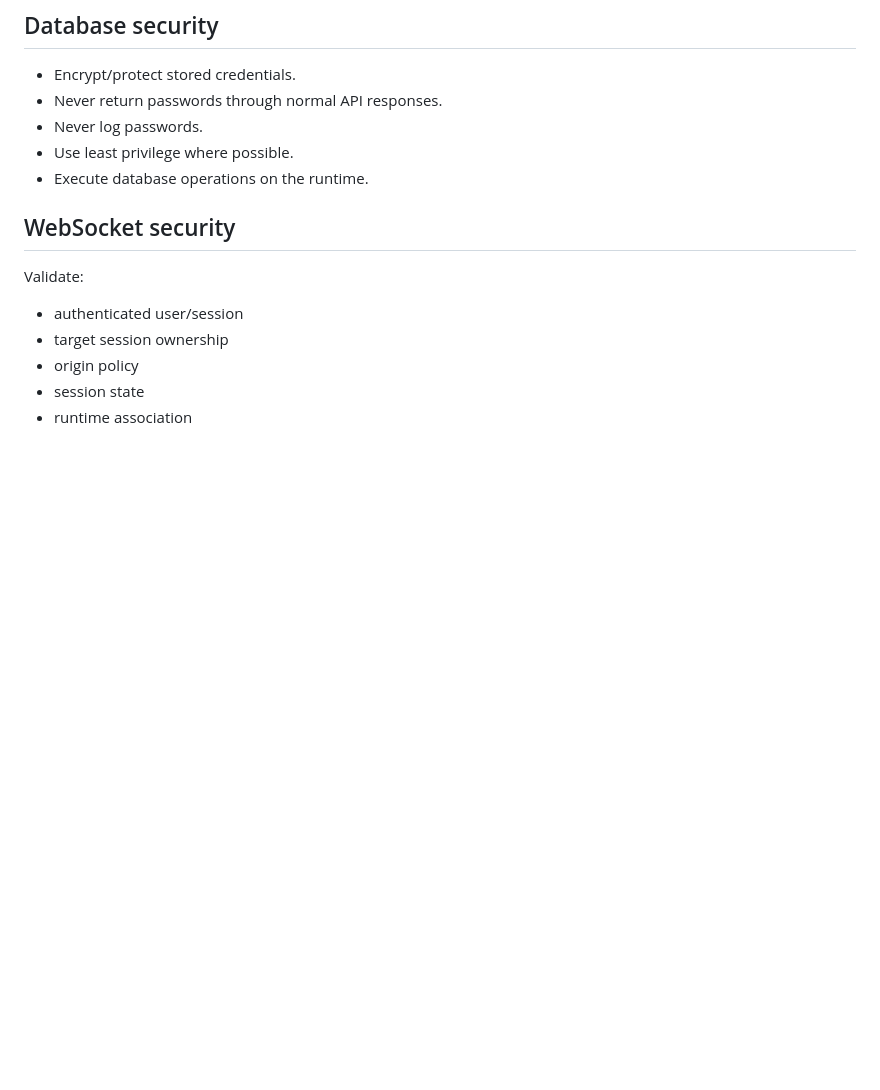
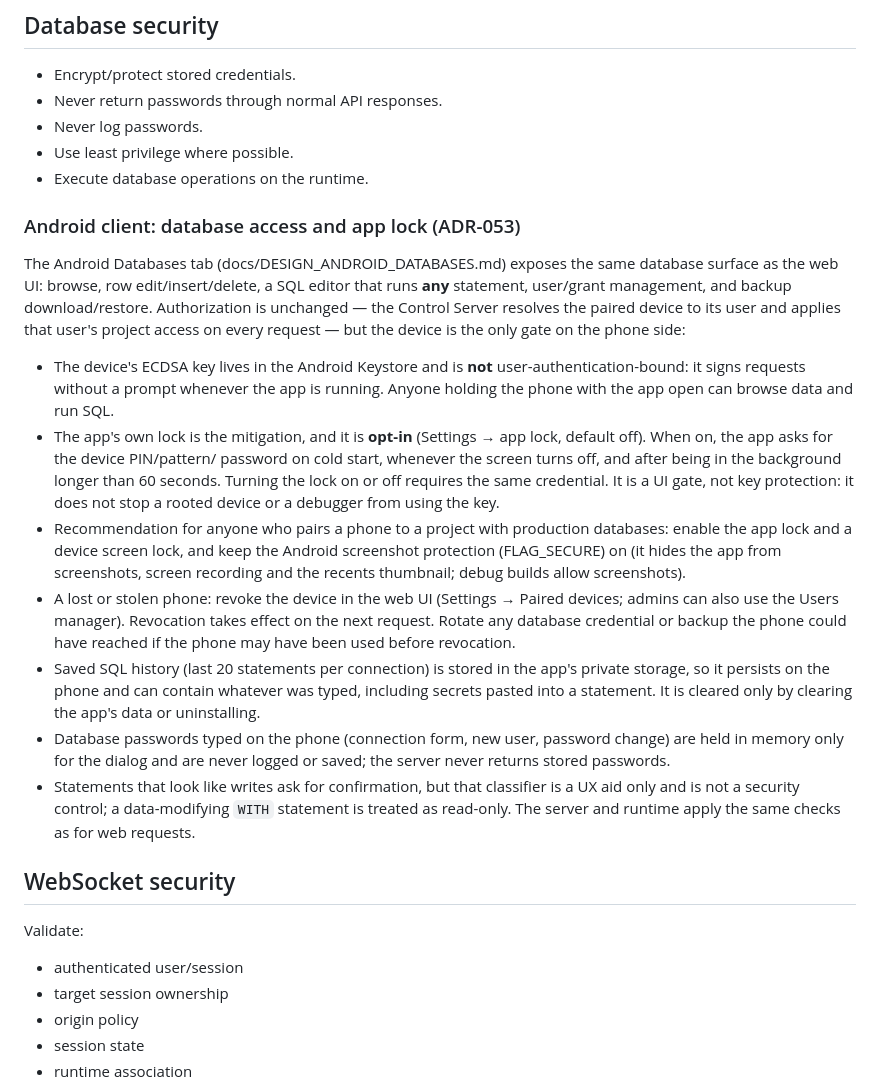
Before and after one commit to Dev-Station-One/DevStationOne, a Markdown page: docs/SECURITY.md, the part around the change. Drawn GitHub-style; blank space fills up the shorter version.

Commit message:
Document Android app lock and database access in SECURITY - Device key is not auth-bound; opt-in app lock is the phone-side gate - Lost-phone steps, SQL history storage, secret handling, classifier is UX only

```diff
--- a/docs/SECURITY.md
+++ b/docs/SECURITY.md
@@ -99,6 +99,46 @@ For a shell session, intentionally execute the configured shell through a PTY, b
 - Never log passwords.
 - Use least privilege where possible.
 - Execute database operations on the runtime.
+
+### Android client: database access and app lock (ADR-053)
+
+The Android Databases tab (docs/DESIGN_ANDROID_DATABASES.md) exposes the
+same database surface as the web UI: browse, row edit/insert/delete, a SQL
+editor that runs **any** statement, user/grant management, and backup
+download/restore. Authorization is unchanged — the Control Server resolves
+the paired device to its user and applies that user's project access on
+every request — but the device is the only gate on the phone side:
+
+- The device's ECDSA key lives in the Android Keystore and is **not**
+  user-authentication-bound: it signs requests without a prompt whenever the
+  app is running. Anyone holding the phone with the app open can browse data
+  and run SQL.
+- The app's own lock is the mitigation, and it is **opt-in** (Settings → app
+  lock, default off). When on, the app asks for the device PIN/pattern/
+  password on cold start, whenever the screen turns off, and after being in
+  the background longer than 60 seconds. Turning the lock on or off requires
+  the same credential. It is a UI gate, not key protection: it does not stop
+  a rooted device or a debugger from using the key.
+- Recommendation for anyone who pairs a phone to a project with production
+  databases: enable the app lock and a device screen lock, and keep the
+  Android screenshot protection (FLAG_SECURE) on (it hides the app from
+  screenshots, screen recording and the recents thumbnail; debug builds
+  allow screenshots).
+- A lost or stolen phone: revoke the device in the web UI (Settings → Paired
+  devices; admins can also use the Users manager). Revocation takes effect on
+  the next request. Rotate any database credential or backup the phone could
+  have reached if the phone may have been used before revocation.
+- Saved SQL history (last 20 statements per connection) is stored in the
+  app's private storage, so it persists on the phone and can contain
+  whatever was typed, including secrets pasted into a statement. It is
+  cleared only by clearing the app's data or uninstalling.
+- Database passwords typed on the phone (connection form, new user,
+  password change) are held in memory only for the dialog and are never
+  logged or saved; the server never returns stored passwords.
+- Statements that look like writes ask for confirmation, but that
+  classifier is a UX aid only and is not a security control; a data-modifying
+  `WITH` statement is treated as read-only. The server and runtime apply the
+  same checks as for web requests.
 
 ## WebSocket security
 
```
